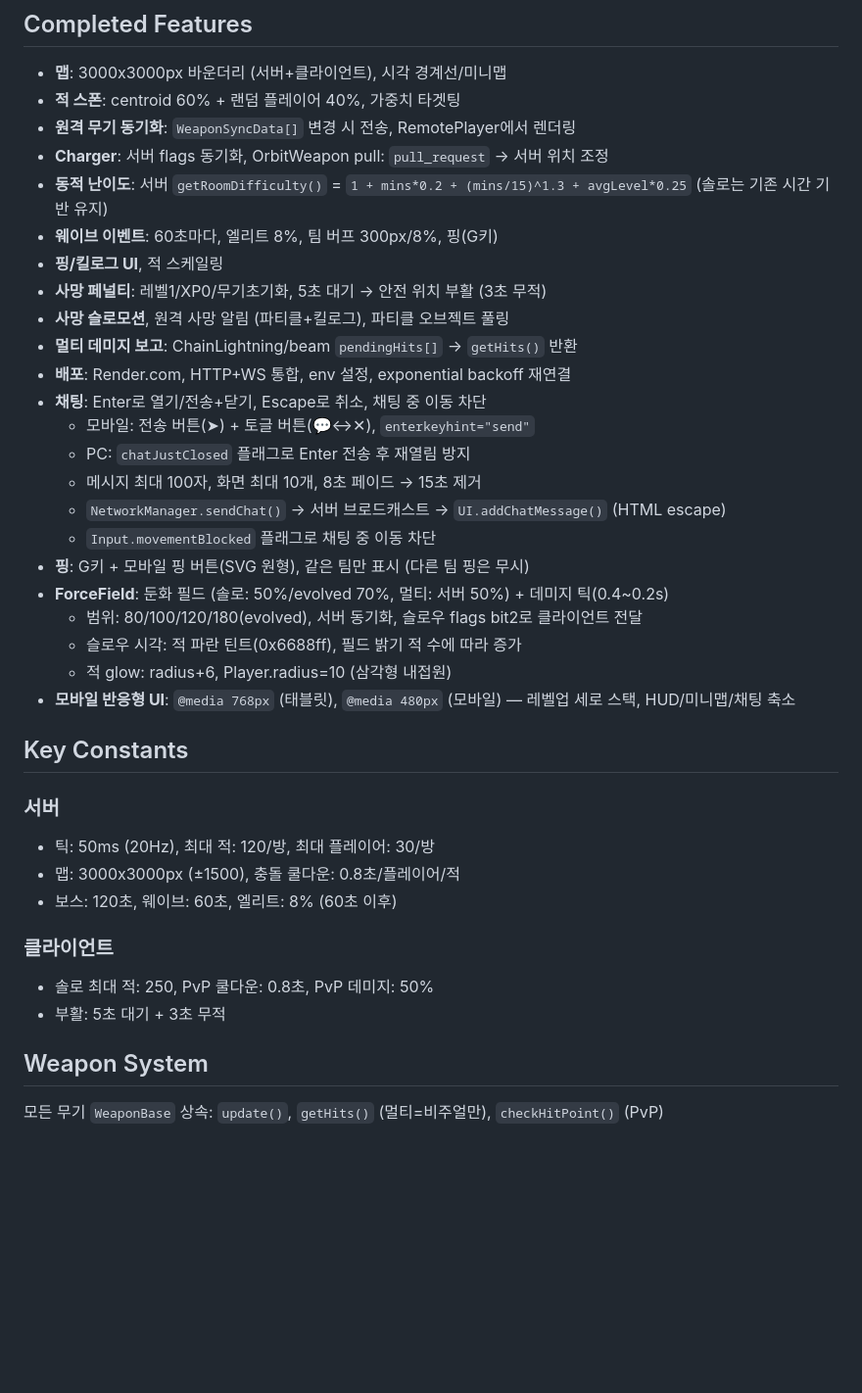
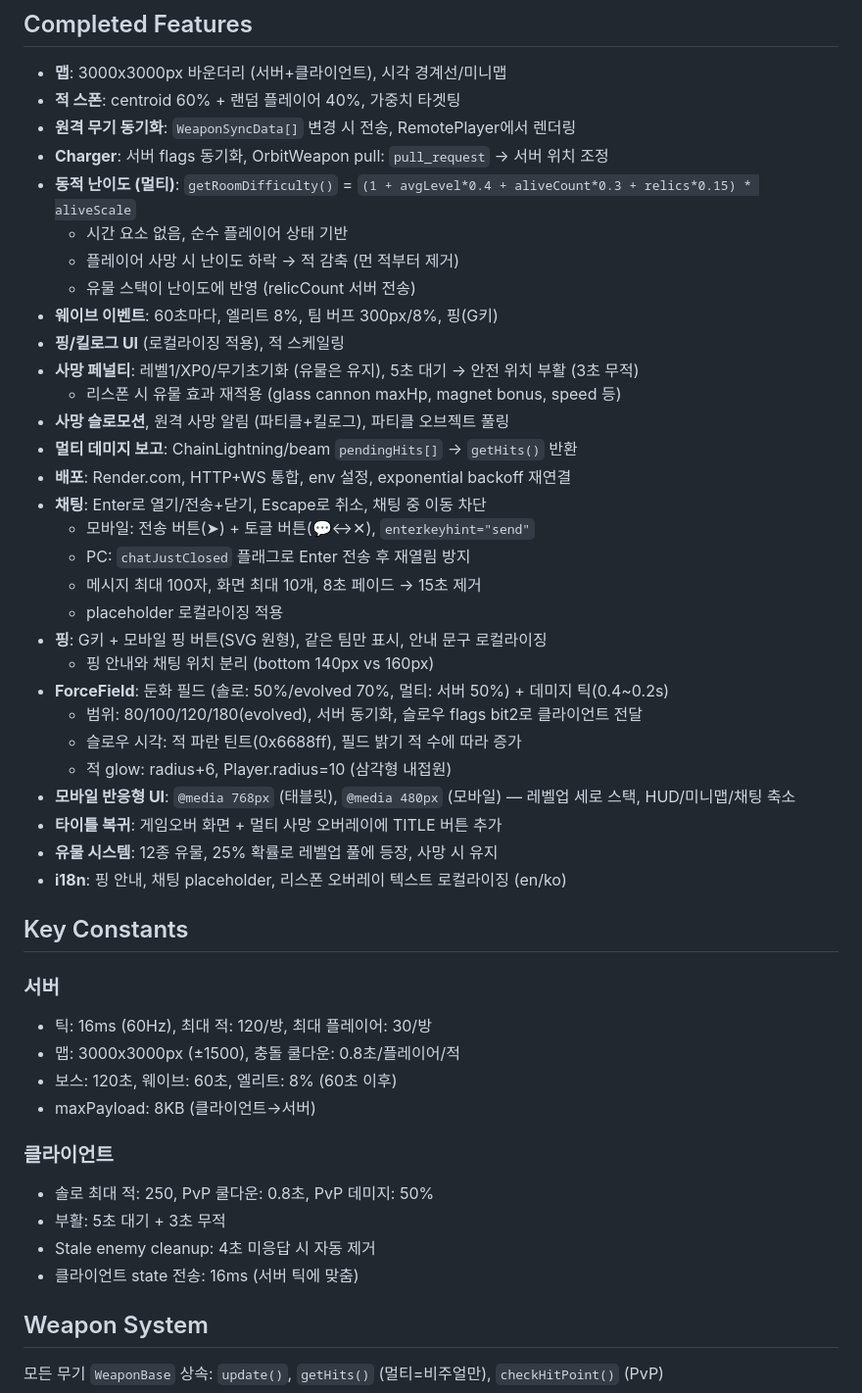
Before and after one commit to GreenSky03/Geo-Survivors, a Markdown page: CLAUDE.md, the part around one of its changes. Shown at 98% size. Rendered like a GitHub page; blank space fills up the shorter version.

```diff
--- a/CLAUDE.md
+++ b/CLAUDE.md
@@ -82,10 +90,14 @@ index.html               # HTML + CSS (UI 오버레이)
 - **적 스폰**: centroid 60% + 랜덤 플레이어 40%, 가중치 타겟팅
 - **원격 무기 동기화**: `WeaponSyncData[]` 변경 시 전송, RemotePlayer에서 렌더링
 - **Charger**: 서버 flags 동기화, OrbitWeapon pull: `pull_request` → 서버 위치 조정
-- **동적 난이도**: 서버 `getRoomDifficulty()` = `1 + mins*0.2 + (mins/15)^1.3 + avgLevel*0.25` (솔로는 기존 시간 기반 유지)
+- **동적 난이도 (멀티)**: `getRoomDifficulty()` = `(1 + avgLevel*0.4 + aliveCount*0.3 + relics*0.15) * aliveScale`
+  - 시간 요소 없음, 순수 플레이어 상태 기반
+  - 플레이어 사망 시 난이도 하락 → 적 감축 (먼 적부터 제거)
+  - 유물 스택이 난이도에 반영 (relicCount 서버 전송)
 - **웨이브 이벤트**: 60초마다, 엘리트 8%, 팀 버프 300px/8%, 핑(G키)
-- **핑/킬로그 UI**, 적 스케일링
-- **사망 페널티**: 레벨1/XP0/무기초기화, 5초 대기 → 안전 위치 부활 (3초 무적)
+- **핑/킬로그 UI** (로컬라이징 적용), 적 스케일링
+- **사망 페널티**: 레벨1/XP0/무기초기화 (유물은 유지), 5초 대기 → 안전 위치 부활 (3초 무적)
+  - 리스폰 시 유물 효과 재적용 (glass cannon maxHp, magnet bonus, speed 등)
 - **사망 슬로모션**, 원격 사망 알림 (파티클+킬로그), 파티클 오브젝트 풀링
 - **멀티 데미지 보고**: ChainLightning/beam `pendingHits[]` → `getHits()` 반환
 - **배포**: Render.com, HTTP+WS 통합, env 설정, exponential backoff 재연결
@@ -93,25 +105,31 @@ index.html               # HTML + CSS (UI 오버레이)
   - 모바일: 전송 버튼(➤) + 토글 버튼(💬↔✕), `enterkeyhint="send"`
   - PC: `chatJustClosed` 플래그로 Enter 전송 후 재열림 방지
   - 메시지 최대 100자, 화면 최대 10개, 8초 페이드 → 15초 제거
-  - `NetworkManager.sendChat()` → 서버 브로드캐스트 → `UI.addChatMessage()` (HTML escape)
-  - `Input.movementBlocked` 플래그로 채팅 중 이동 차단
-- **핑**: G키 + 모바일 핑 버튼(SVG 원형), 같은 팀만 표시 (다른 팀 핑은 무시)
+  - placeholder 로컬라이징 적용
+- **핑**: G키 + 모바일 핑 버튼(SVG 원형), 같은 팀만 표시, 안내 문구 로컬라이징
+  - 핑 안내와 채팅 위치 분리 (bottom 140px vs 160px)
 - **ForceField**: 둔화 필드 (솔로: 50%/evolved 70%, 멀티: 서버 50%) + 데미지 틱(0.4~0.2s)
   - 범위: 80/100/120/180(evolved), 서버 동기화, 슬로우 flags bit2로 클라이언트 전달
   - 슬로우 시각: 적 파란 틴트(0x6688ff), 필드 밝기 적 수에 따라 증가
   - 적 glow: radius+6, Player.radius=10 (삼각형 내접원)
 - **모바일 반응형 UI**: `@media 768px` (태블릿), `@media 480px` (모바일) — 레벨업 세로 스택, HUD/미니맵/채팅 축소
+- **타이틀 복귀**: 게임오버 화면 + 멀티 사망 오버레이에 TITLE 버튼 추가
+- **유물 시스템**: 12종 유물, 25% 확률로 레벨업 풀에 등장, 사망 시 유지
+- **i18n**: 핑 안내, 채팅 placeholder, 리스폰 오버레이 텍스트 로컬라이징 (en/ko)
 
 ## Key Constants
 
 ### 서버
-- 틱: 50ms (20Hz), 최대 적: 120/방, 최대 플레이어: 30/방
+- 틱: 16ms (60Hz), 최대 적: 120/방, 최대 플레이어: 30/방
 - 맵: 3000x3000px (±1500), 충돌 쿨다운: 0.8초/플레이어/적
 - 보스: 120초, 웨이브: 60초, 엘리트: 8% (60초 이후)
+- maxPayload: 8KB (클라이언트→서버)
 
 ### 클라이언트
 - 솔로 최대 적: 250, PvP 쿨다운: 0.8초, PvP 데미지: 50%
 - 부활: 5초 대기 + 3초 무적
+- Stale enemy cleanup: 4초 미응답 시 자동 제거
+- 클라이언트 state 전송: 16ms (서버 틱에 맞춤)
 
 ## Weapon System
 
```
Also changed, not shown: other parts of CLAUDE.md (+73 -12 lines).
